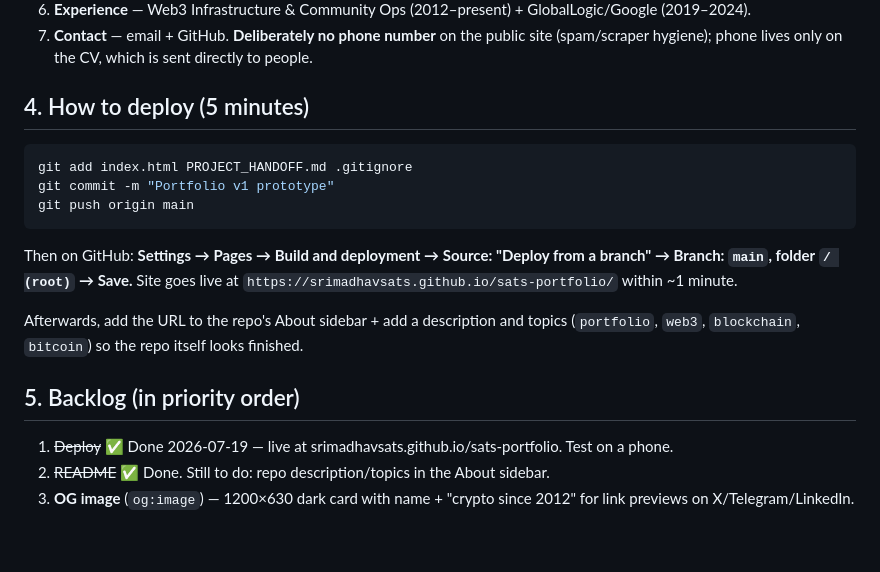
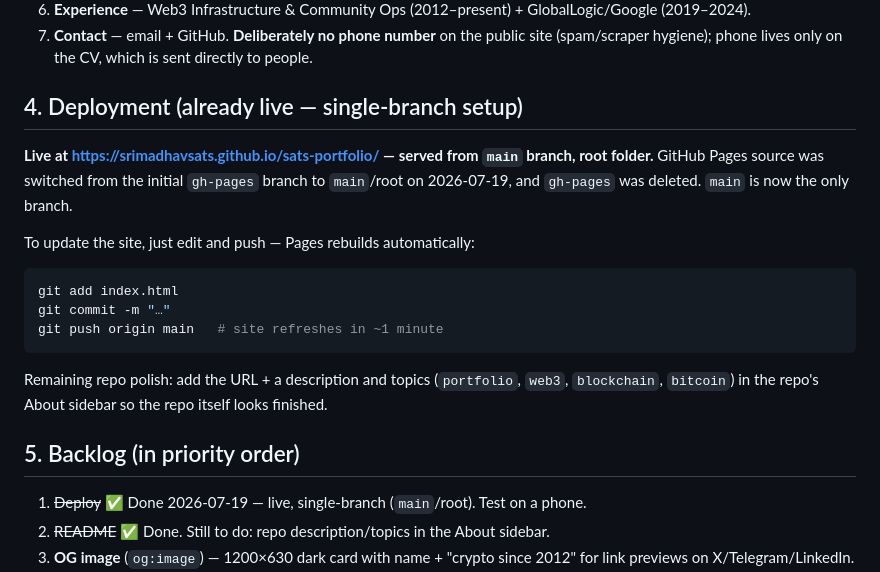
Before and after one commit to srimadhavsats/sats-portfolio, a Markdown page: PROJECT_HANDOFF.md, the part around the change. Rendered like a GitHub page; blank space fills up the shorter version.

Commit message:
Docs: single-branch Pages deploy (main/root); drop gh-pages

````diff
--- a/PROJECT_HANDOFF.md
+++ b/PROJECT_HANDOFF.md
@@ -43,24 +43,26 @@
 7. **Contact** — email + GitHub. **Deliberately no phone number** on the public site (spam/scraper hygiene);
    phone lives only on the CV, which is sent directly to people.
 
-## 4. How to deploy (5 minutes)
+## 4. Deployment (already live — single-branch setup)
+
+**Live at https://srimadhavsats.github.io/sats-portfolio/ — served from `main` branch, root folder.**
+GitHub Pages source was switched from the initial `gh-pages` branch to `main`/root on 2026-07-19, and
+`gh-pages` was deleted. `main` is now the only branch.
+
+To update the site, just edit and push — Pages rebuilds automatically:
 
 ```bash
-git add index.html PROJECT_HANDOFF.md .gitignore
-git commit -m "Portfolio v1 prototype"
-git push origin main
+git add index.html
+git commit -m "…"
+git push origin main   # site refreshes in ~1 minute
 ```
 
-Then on GitHub: **Settings → Pages → Build and deployment → Source: "Deploy from a branch" →
-Branch: `main`, folder `/ (root)` → Save.** Site goes live at
-`https://srimadhavsats.github.io/sats-portfolio/` within ~1 minute.
-
-Afterwards, add the URL to the repo's About sidebar + add a description and topics
-(`portfolio`, `web3`, `blockchain`, `bitcoin`) so the repo itself looks finished.
+Remaining repo polish: add the URL + a description and topics (`portfolio`, `web3`, `blockchain`,
+`bitcoin`) in the repo's About sidebar so the repo itself looks finished.
 
 ## 5. Backlog (in priority order)
 
-1. ~~Deploy~~ ✅ Done 2026-07-19 — live at srimadhavsats.github.io/sats-portfolio. Test on a phone.
+1. ~~Deploy~~ ✅ Done 2026-07-19 — live, single-branch (`main`/root). Test on a phone.
 2. ~~README~~ ✅ Done. Still to do: repo description/topics in the About sidebar.
 3. **OG image** (`og:image`) — 1200×630 dark card with name + "crypto since 2012" for link previews
    on X/Telegram/LinkedIn.
````
